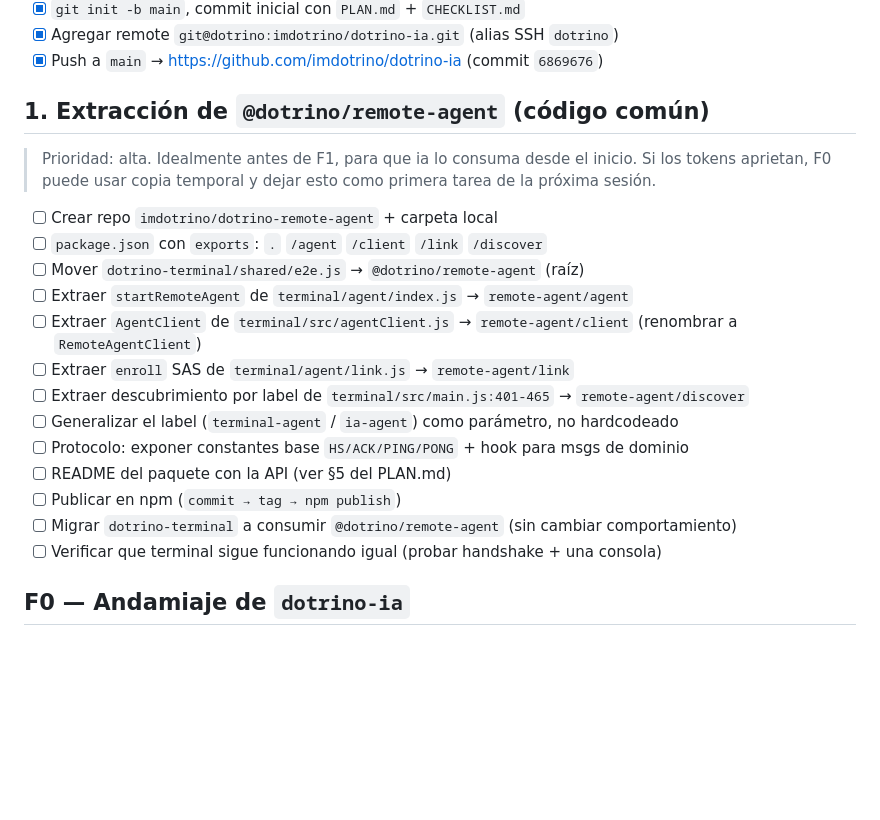
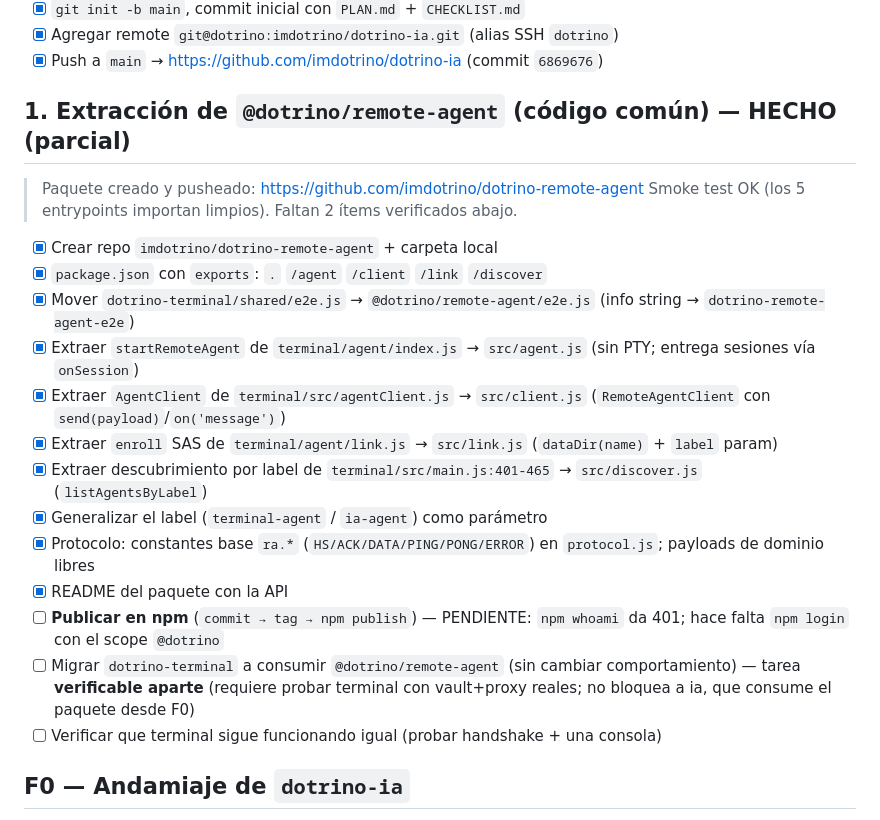
Before and after one commit to imdotrino/dotrino-ia, a Markdown page: CHECKLIST.md, the part around the change. Drawn GitHub-style; blank space fills up the shorter version.

Commit message:
checklist: @dotrino/remote-agent extraído y en GitHub (falta npm publish + migrar terminal)

```diff
--- a/CHECKLIST.md
+++ b/CHECKLIST.md
@@ -12,24 +12,23 @@
 - [x] Agregar remote `git@dotrino:imdotrino/dotrino-ia.git` (alias SSH `dotrino`)
 - [x] Push a `main` → https://github.com/imdotrino/dotrino-ia (commit `6869676`)
 
-## 1. Extracción de `@dotrino/remote-agent` (código común)
+## 1. Extracción de `@dotrino/remote-agent` (código común) — HECHO (parcial)
 
-> Prioridad: alta. Idealmente antes de F1, para que ia lo consuma desde el inicio.
-> Si los tokens aprietan, F0 puede usar copia temporal y dejar esto como primera
-> tarea de la próxima sesión.
+> Paquete creado y pusheado: https://github.com/imdotrino/dotrino-remote-agent
+> Smoke test OK (los 5 entrypoints importan limpios). Faltan 2 ítems verificados abajo.
 
-- [ ] Crear repo `imdotrino/dotrino-remote-agent` + carpeta local
-- [ ] `package.json` con `exports`: `.` `/agent` `/client` `/link` `/discover`
-- [ ] Mover `dotrino-terminal/shared/e2e.js` → `@dotrino/remote-agent` (raíz)
-- [ ] Extraer `startRemoteAgent` de `terminal/agent/index.js` → `remote-agent/agent`
-- [ ] Extraer `AgentClient` de `terminal/src/agentClient.js` → `remote-agent/client` (renombrar a `RemoteAgentClient`)
-- [ ] Extraer `enroll` SAS de `terminal/agent/link.js` → `remote-agent/link`
-- [ ] Extraer descubrimiento por label de `terminal/src/main.js:401-465` → `remote-agent/discover`
-- [ ] Generalizar el label (`terminal-agent` / `ia-agent`) como parámetro, no hardcodeado
-- [ ] Protocolo: exponer constantes base `HS/ACK/PING/PONG` + hook para msgs de dominio
-- [ ] README del paquete con la API (ver §5 del PLAN.md)
-- [ ] Publicar en npm (`commit → tag → npm publish`)
-- [ ] Migrar `dotrino-terminal` a consumir `@dotrino/remote-agent` (sin cambiar comportamiento)
+- [x] Crear repo `imdotrino/dotrino-remote-agent` + carpeta local
+- [x] `package.json` con `exports`: `.` `/agent` `/client` `/link` `/discover`
+- [x] Mover `dotrino-terminal/shared/e2e.js` → `@dotrino/remote-agent/e2e.js` (info string → `dotrino-remote-agent-e2e`)
+- [x] Extraer `startRemoteAgent` de `terminal/agent/index.js` → `src/agent.js` (sin PTY; entrega sesiones vía `onSession`)
+- [x] Extraer `AgentClient` de `terminal/src/agentClient.js` → `src/client.js` (`RemoteAgentClient` con `send(payload)`/`on('message')`)
+- [x] Extraer `enroll` SAS de `terminal/agent/link.js` → `src/link.js` (`dataDir(name)` + `label` param)
+- [x] Extraer descubrimiento por label de `terminal/src/main.js:401-465` → `src/discover.js` (`listAgentsByLabel`)
+- [x] Generalizar el label (`terminal-agent` / `ia-agent`) como parámetro
+- [x] Protocolo: constantes base `ra.*` (`HS/ACK/DATA/PING/PONG/ERROR`) en `protocol.js`; payloads de dominio libres
+- [x] README del paquete con la API
+- [ ] **Publicar en npm** (`commit → tag → npm publish`) — PENDIENTE: `npm whoami` da 401; hace falta `npm login` con el scope `@dotrino`
+- [ ] Migrar `dotrino-terminal` a consumir `@dotrino/remote-agent` (sin cambiar comportamiento) — tarea **verificable aparte** (requiere probar terminal con vault+proxy reales; no bloquea a ia, que consume el paquete desde F0)
 - [ ] Verificar que terminal sigue funcionando igual (probar handshake + una consola)
 
 ## F0 — Andamiaje de `dotrino-ia`
```
